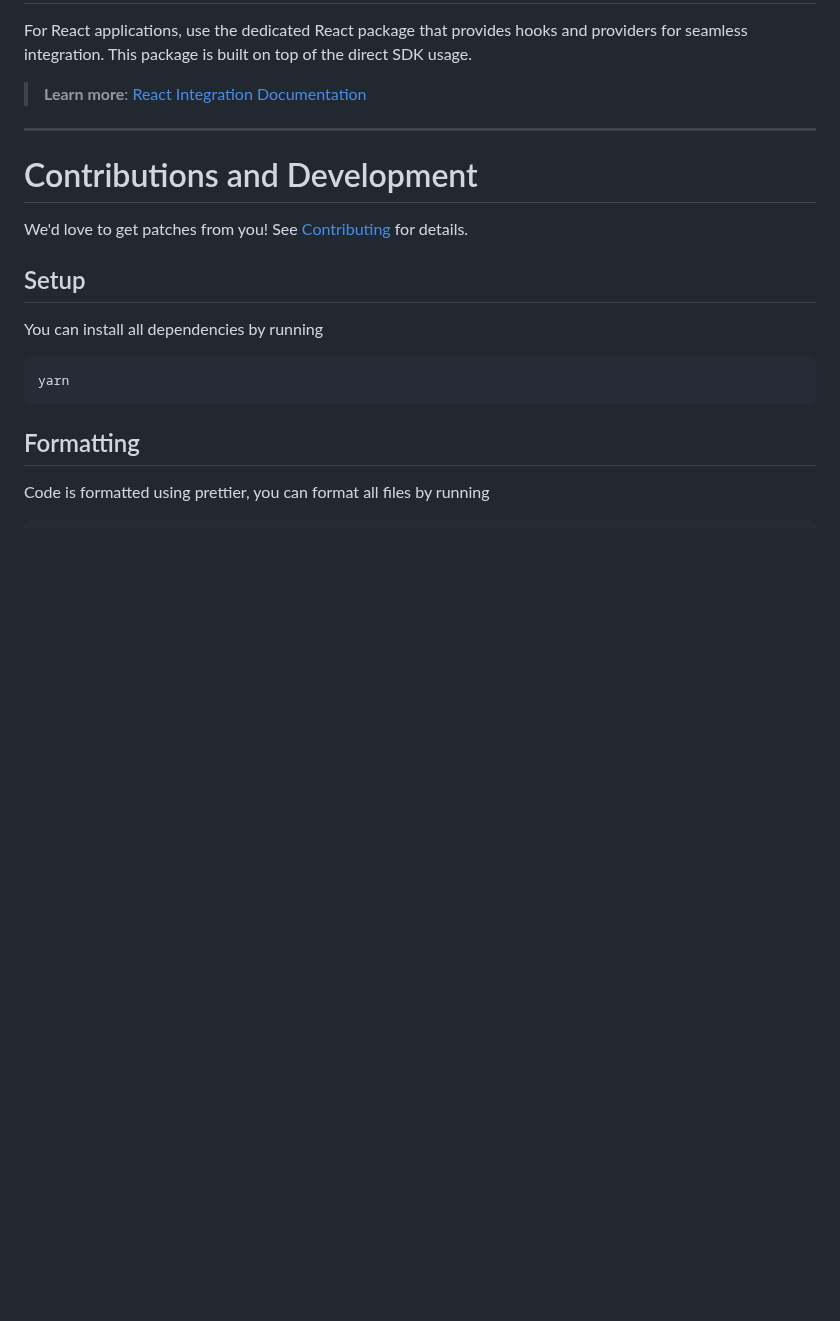
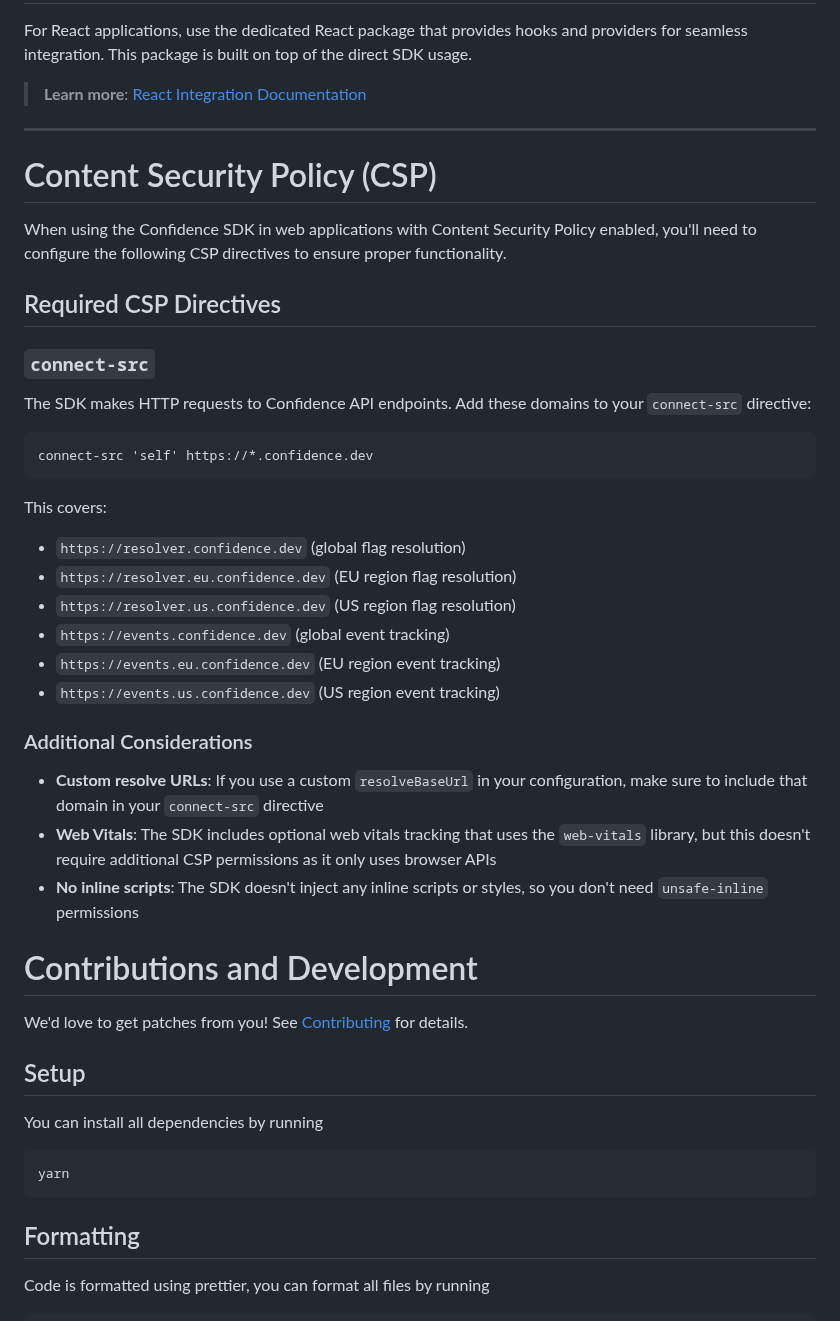
Before and after one commit to spotify/confidence-sdk-js, a Markdown page: README.md, the part around the change. Rendered like a GitHub page; blank space fills up the shorter version.

Commit message:
docs: add section about csp (#275)

````diff
--- a/README.md
+++ b/README.md
@@ -120,6 +120,35 @@ For React applications, use the dedicated React package that provides hooks and
 
 ---
 
+# Content Security Policy (CSP)
+
+When using the Confidence SDK in web applications with Content Security Policy enabled, you'll need to configure the following CSP directives to ensure proper functionality.
+
+## Required CSP Directives
+
+### `connect-src`
+
+The SDK makes HTTP requests to Confidence API endpoints. Add these domains to your `connect-src` directive:
+
+```
+connect-src 'self' https://*.confidence.dev
+```
+
+This covers:
+
+- `https://resolver.confidence.dev` (global flag resolution)
+- `https://resolver.eu.confidence.dev` (EU region flag resolution)
+- `https://resolver.us.confidence.dev` (US region flag resolution)
+- `https://events.confidence.dev` (global event tracking)
+- `https://events.eu.confidence.dev` (EU region event tracking)
+- `https://events.us.confidence.dev` (US region event tracking)
+
+### Additional Considerations
+
+- **Custom resolve URLs**: If you use a custom `resolveBaseUrl` in your configuration, make sure to include that domain in your `connect-src` directive
+- **Web Vitals**: The SDK includes optional web vitals tracking that uses the `web-vitals` library, but this doesn't require additional CSP permissions as it only uses browser APIs
+- **No inline scripts**: The SDK doesn't inject any inline scripts or styles, so you don't need `unsafe-inline` permissions
+
 # Contributions and Development
 
 We'd love to get patches from you! See [Contributing](CONTRIBUTING.md) for details.
````
